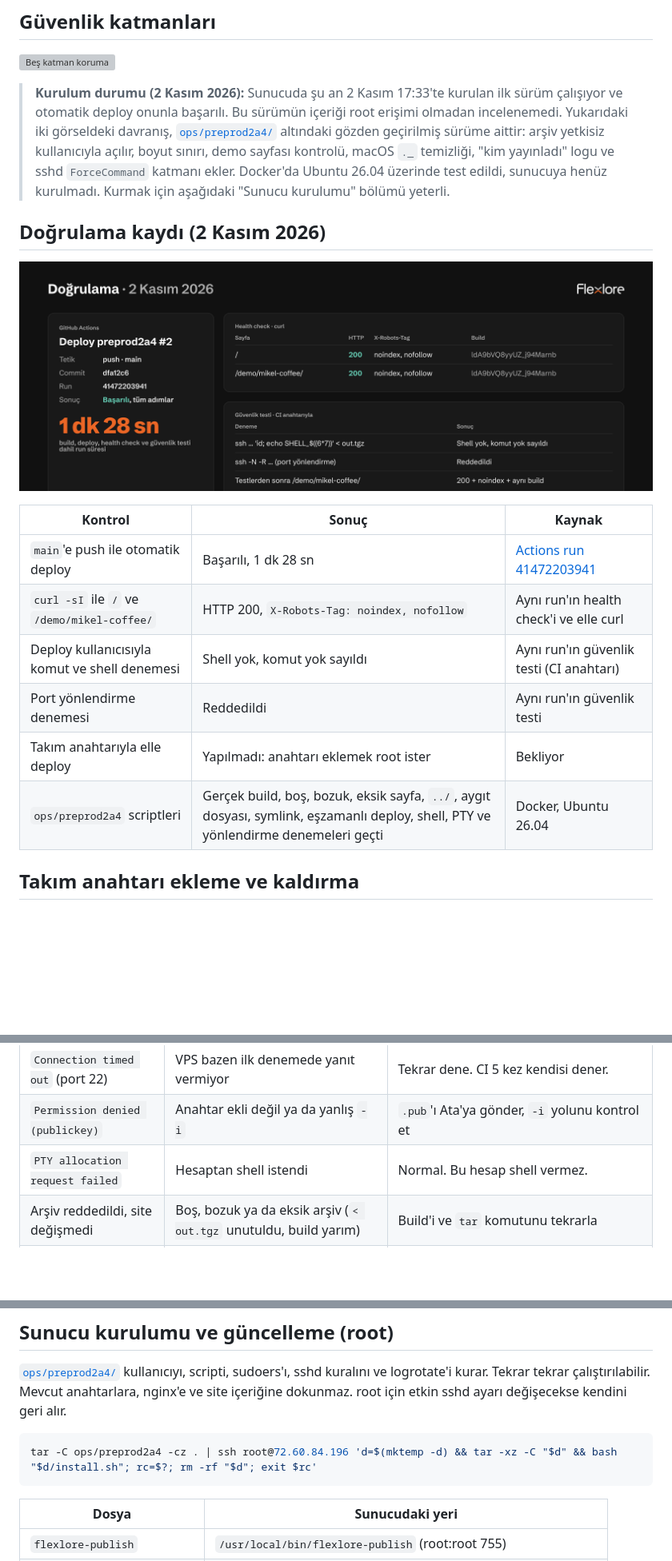
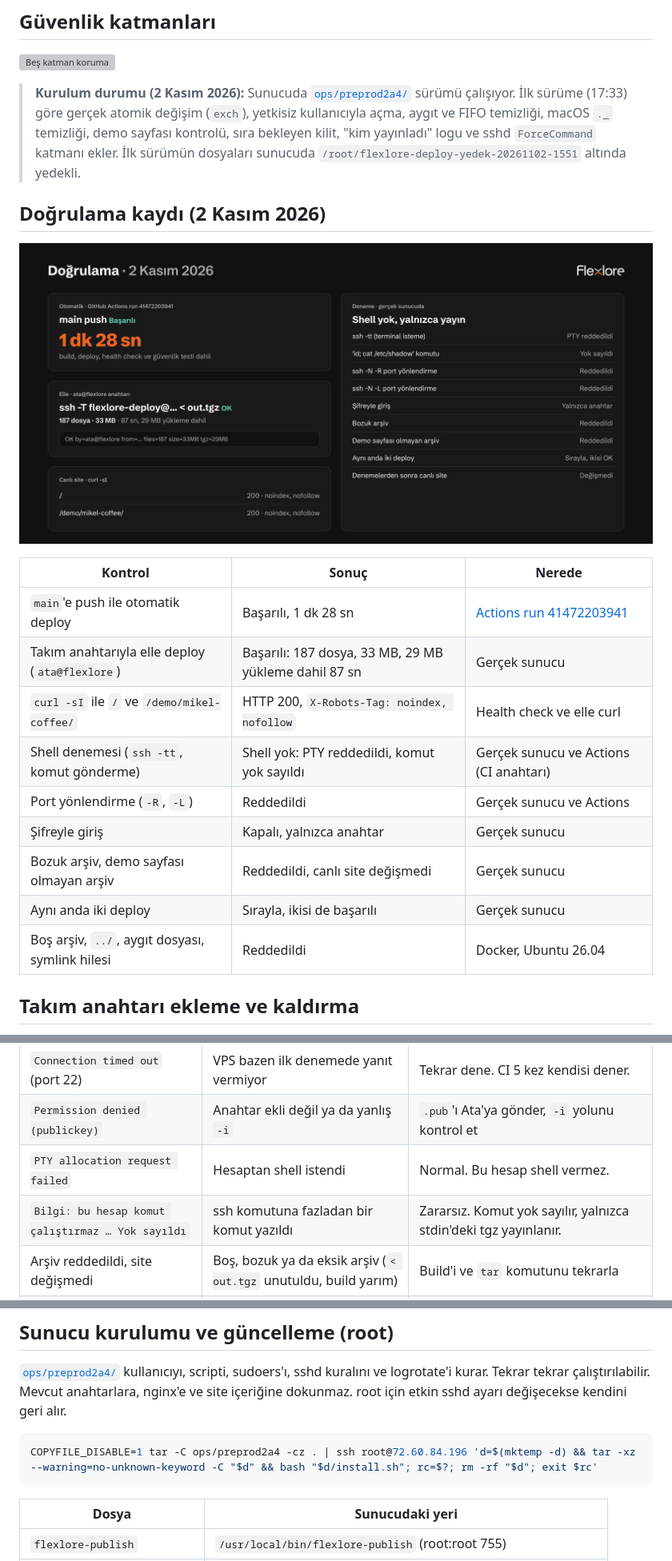
Before and after one commit to aatahannbayram/Flexlore-v2.0, a Markdown page: docs/ortak-deploy.md, 3 parts joined by grey strips. Shown at 80% size. Drawn GitHub-style; pictures changed too: docs/assets/ortak-deploy/dogrulama.png; blank space fills up the shorter version; grey boxes are pictures that could not be loaded.

Commit message:
Ortak deploy: ops/preprod2a4 sunucuya kuruldu, gerçek sunucu testleri [guvenlik-testi]
- Sunucuda gözden geçirilmiş sürüm çalışıyor; ilk sürüm /root altında yedekli.
- ata@flexlore anahtarıyla elle deploy, shell, PTY, port yönlendirme, şifreyle giriş,
  bozuk ve demo sayfası olmayan arşiv, eşzamanlı deploy gerçek sunucuda denendi.
- Doğrulama kartı ve rehber bu sonuçlarla güncellendi. Bu push CI'ı yeni scriptle sınar.

Co-Authored-By: Claude Opus 5.5 <noreply@anthropic.com>

````diff
--- a/docs/ortak-deploy.md
+++ b/docs/ortak-deploy.md
@@ -88,7 +88,7 @@ Bir adım hata verirse script durur, nedeni ekrana ve `/var/log/flexlore-deploy.
 
 ![Beş katman koruma](assets/ortak-deploy/katmanlar.png)
 
-> **Kurulum durumu (2 Kasım 2026):** Sunucuda şu an 2 Kasım 17:33'te kurulan ilk sürüm çalışıyor ve otomatik deploy onunla başarılı. Bu sürümün içeriği root erişimi olmadan incelenemedi. Yukarıdaki iki görseldeki davranış, [`ops/preprod2a4/`](../ops/preprod2a4/) altındaki gözden geçirilmiş sürüme aittir: arşiv yetkisiz kullanıcıyla açılır, boyut sınırı, demo sayfası kontrolü, macOS `._` temizliği, "kim yayınladı" logu ve sshd `ForceCommand` katmanı ekler. Docker'da Ubuntu 26.04 üzerinde test edildi, sunucuya henüz kurulmadı. Kurmak için aşağıdaki "Sunucu kurulumu" bölümü yeterli.
+> **Kurulum durumu (2 Kasım 2026):** Sunucuda [`ops/preprod2a4/`](../ops/preprod2a4/) sürümü çalışıyor. İlk sürüme (17:33) göre gerçek atomik değişim (`exch`), yetkisiz kullanıcıyla açma, aygıt ve FIFO temizliği, macOS `._` temizliği, demo sayfası kontrolü, sıra bekleyen kilit, "kim yayınladı" logu ve sshd `ForceCommand` katmanı ekler. İlk sürümün dosyaları sunucuda `/root/flexlore-deploy-yedek-20261102-1551` altında yedekli.
 
 ## Doğrulama kaydı (2 Kasım 2026)
 
@@ -96,12 +96,15 @@ Bir adım hata verirse script durur, nedeni ekrana ve `/var/log/flexlore-deploy.
 
-| Kontrol | Sonuç | Kaynak |
+| Kontrol | Sonuç | Nerede |
 | --- | --- | --- |
 | `main`'e push ile otomatik deploy | Başarılı, 1 dk 28 sn | [Actions run 41472203941](https://github.com/aatahannbayram/Flexlore-v2.0/actions/runs/41472203941) |
-| `curl -sI` ile `/` ve `/demo/mikel-coffee/` | HTTP 200, `X-Robots-Tag: noindex, nofollow` | Aynı run'ın health check'i ve elle curl |
-| Deploy kullanıcısıyla komut ve shell denemesi | Shell yok, komut yok sayıldı | Aynı run'ın güvenlik testi (CI anahtarı) |
-| Port yönlendirme denemesi | Reddedildi | Aynı run'ın güvenlik testi |
-| Takım anahtarıyla elle deploy | Yapılmadı: anahtarı eklemek root ister | Bekliyor |
-| `ops/preprod2a4` scriptleri | Gerçek build, boş, bozuk, eksik sayfa, `../`, aygıt dosyası, symlink, eşzamanlı deploy, shell, PTY ve yönlendirme denemeleri geçti | Docker, Ubuntu 26.04 |
+| Takım anahtarıyla elle deploy (`ata@flexlore`) | Başarılı: 187 dosya, 33 MB, 29 MB yükleme dahil 87 sn | Gerçek sunucu |
+| `curl -sI` ile `/` ve `/demo/mikel-coffee/` | HTTP 200, `X-Robots-Tag: noindex, nofollow` | Health check ve elle curl |
+| Shell denemesi (`ssh -tt`, komut gönderme) | Shell yok: PTY reddedildi, komut yok sayıldı | Gerçek sunucu ve Actions (CI anahtarı) |
+| Port yönlendirme (`-R`, `-L`) | Reddedildi | Gerçek sunucu ve Actions |
+| Şifreyle giriş | Kapalı, yalnızca anahtar | Gerçek sunucu |
+| Bozuk arşiv, demo sayfası olmayan arşiv | Reddedildi, canlı site değişmedi | Gerçek sunucu |
+| Aynı anda iki deploy | Sırayla, ikisi de başarılı | Gerçek sunucu |
+| Boş arşiv, `../`, aygıt dosyası, symlink hilesi | Reddedildi | Docker, Ubuntu 26.04 |
 
 ## Takım anahtarı ekleme ve kaldırma
 
@@ -144,6 +147,7 @@ Kayıtlı anahtarların listesi: `ssh root@72.60.84.196 "awk '{print \$NF}' /hom
 | `Connection timed out` (port 22) | VPS bazen ilk denemede yanıt vermiyor | Tekrar dene. CI 5 kez kendisi dener. |
 | `Permission denied (publickey)` | Anahtar ekli değil ya da yanlış `-i` | `.pub`'ı Ata'ya gönder, `-i` yolunu kontrol et |
 | `PTY allocation request failed` | Hesaptan shell istendi | Normal. Bu hesap shell vermez. |
+| `Bilgi: bu hesap komut çalıştırmaz … Yok sayıldı` | ssh komutuna fazladan bir komut yazıldı | Zararsız. Komut yok sayılır, yalnızca stdin'deki tgz yayınlanır. |
 | Arşiv reddedildi, site değişmedi | Boş, bozuk ya da eksik arşiv (`< out.tgz` unutuldu, build yarım) | Build'i ve `tar` komutunu tekrarla |
 | Health check: build kimliği yok | Canlıda hâlâ eski sürüm var | Deploy adımının çıktısına ve sunucu loguna bak |
 | Health check: noindex yok | nginx ayarı değişmiş | Deploy'u durdur, nginx'i root ile kontrol et. Deploy noindex eklemez, kaldırmaz. |
@@ -181,7 +185,7 @@ Anahtar sızsa bile yapılabilecek tek şey `/var/www/preprod2a4`'ü yeniden yay
 [`ops/preprod2a4/`](../ops/preprod2a4/) kullanıcıyı, scripti, sudoers'ı, sshd kuralını ve logrotate'i kurar. Tekrar tekrar çalıştırılabilir. Mevcut anahtarlara, nginx'e ve site içeriğine dokunmaz. root için etkin sshd ayarı değişecekse kendini geri alır.
 
 ```bash
-tar -C ops/preprod2a4 -cz . | ssh root@72.60.84.196 'd=$(mktemp -d) && tar -xz -C "$d" && bash "$d/install.sh"; rc=$?; rm -rf "$d"; exit $rc'
+COPYFILE_DISABLE=1 tar -C ops/preprod2a4 -cz . | ssh root@72.60.84.196 'd=$(mktemp -d) && tar -xz --warning=no-unknown-keyword -C "$d" && bash "$d/install.sh"; rc=$?; rm -rf "$d"; exit $rc'
 ```
 
 | Dosya | Sunucudaki yeri |
````
Also changed, not shown: other parts of docs/ortak-deploy.md (+1 -1 lines), 3 other files.
